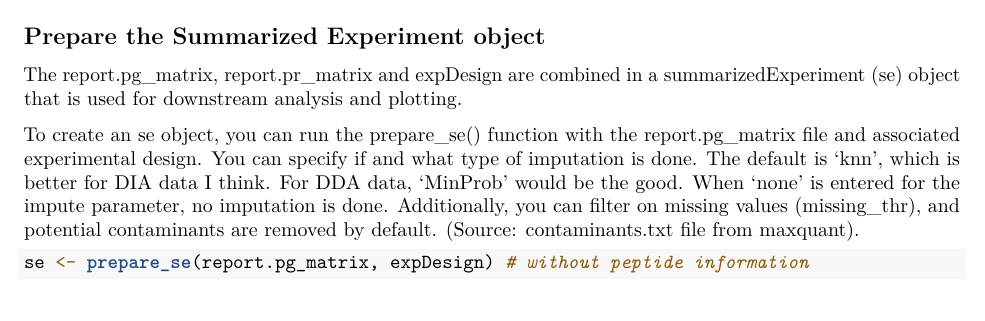
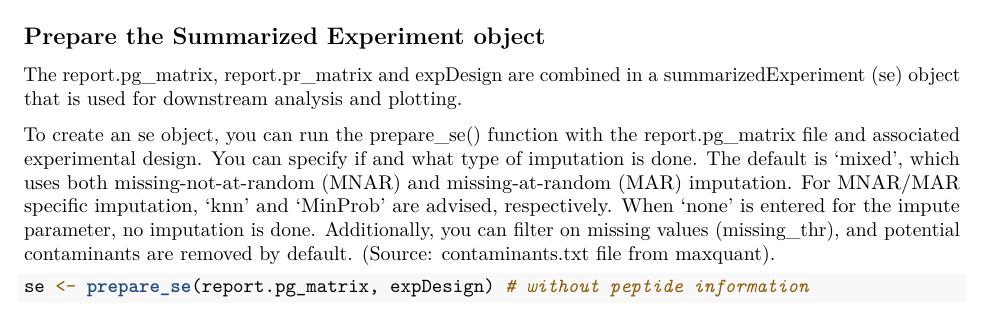
Before and after one commit to DijkJel/DIANNmv, an R Markdown document (vignettes/DIANNmv.Rmd): part of page 5 of 29, cut so that both start at the same text. Rendered offline with R 4.5, knitr and Pandoc, then LaTeX, with nearby package versions; some code elsewhere in the file could not run offline.

Commit message:
changed default imputation method to mixed

```diff
--- a/R/prepare_se.R
+++ b/R/prepare_se.R
@@ -139,7 +139,7 @@ prepare_diann_data = function(pg_matrix, pr_matrix, no_samples = NULL){
 #'                  missing_thr = 1,
 #'                  impute = 'none')
 prepare_se = function(pg_matrix, expDesign, pr_matrix = NULL, missing_thr = 0,
-                      min_peptides = 1, impute = 'knn',
+                      min_peptides = 1, impute = 'mixed',
                       mixed_cutoff = 'empirically', remove_contaminants = TRUE){
 
   if (!is.null(pr_matrix) & !('n_total' %in% colnames(pg_matrix))){
--- a/vignettes/DIANNmv.Rmd
+++ b/vignettes/DIANNmv.Rmd
@@ -104,8 +104,9 @@ summarizedExperiment (se) object that is used for downstream analysis and plotti
 
 To create an se object, you can run the prepare_se() function
 with the report.pg_matrix file and associated experimental design.
-You can specify if and what type of imputation is done. The default is 'knn',
-which is better for DIA data I think. For DDA data, 'MinProb' would be the good.
+You can specify if and what type of imputation is done. The default is 'mixed',
+which uses both missing-not-at-random (MNAR) and missing-at-random (MAR) imputation.
+For MNAR/MAR specific imputation, 'knn' and 'MinProb' are advised, respectively.
 When 'none' is entered for the impute parameter, no imputation is done.
 Additionally, you can filter on missing values (missing_thr), and potential
 contaminants are removed by default. (Source: contaminants.txt file
```
